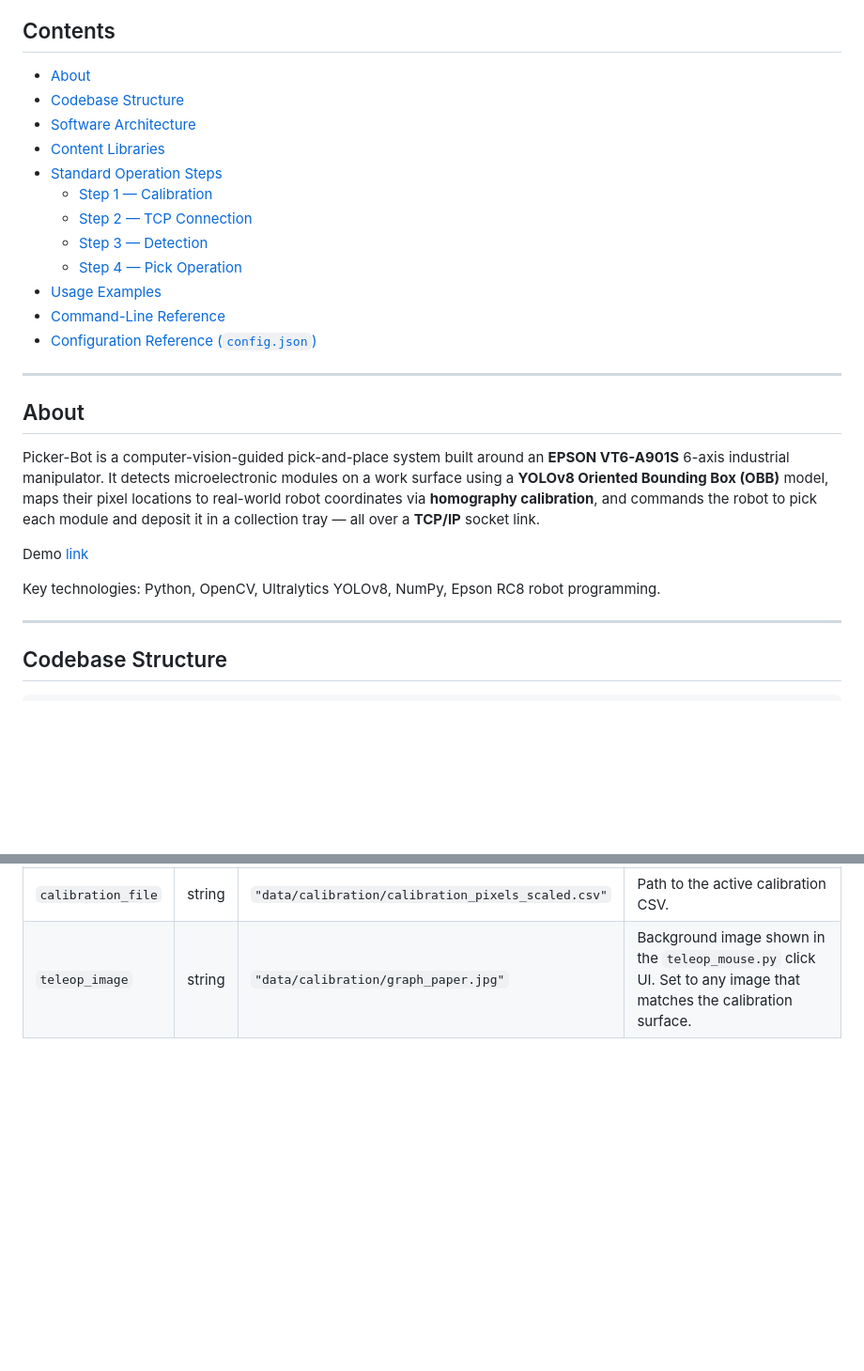
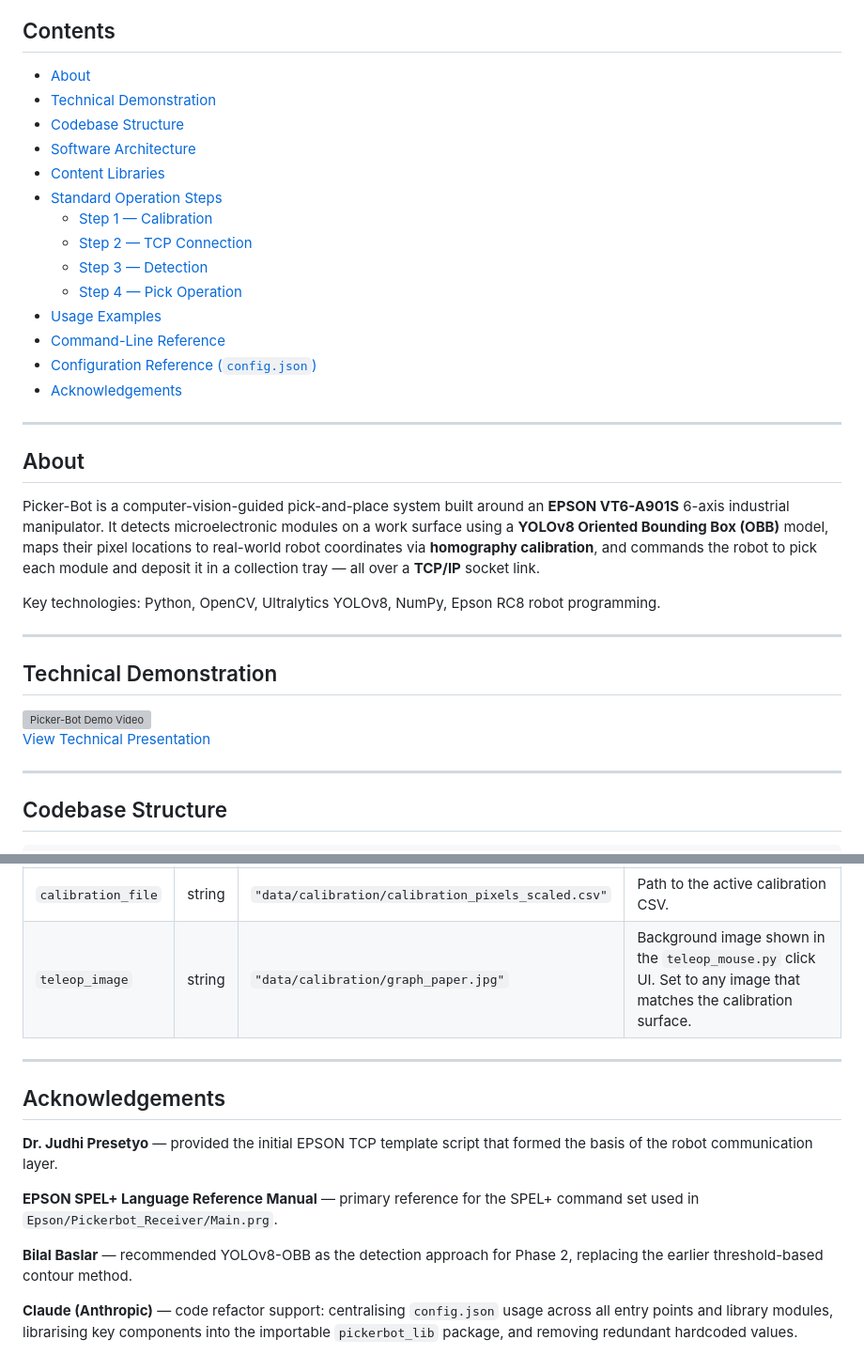
Before and after one commit to MrRox1337/picker-bot, a Markdown page: README.md, 2 parts joined by grey strips. Shown at 94% size. Rendered like a GitHub page; blank space fills up the shorter version; grey boxes are pictures that could not be loaded.

Commit message:
Updated README.md
- Added demonstration thumbnail
- Added technical presentation link
- Added acknowledgements

```diff
--- a/README.md
+++ b/README.md
@@ -9,6 +9,7 @@
 ## Contents
 
 - [About](#about)
+- [Technical Demonstration](#technical-demonstration)
 - [Codebase Structure](#codebase-structure)
 - [Software Architecture](#software-architecture)
 - [Content Libraries](#content-libraries)
@@ -20,6 +21,7 @@
 - [Usage Examples](#usage-examples)
 - [Command-Line Reference](#command-line-reference)
 - [Configuration Reference (`config.json`)](#configuration-reference-configjson)
+- [Acknowledgements](#acknowledgements)
 
 ---
 
@@ -27,9 +29,17 @@
 
 Picker-Bot is a computer-vision-guided pick-and-place system built around an **EPSON VT6-A901S** 6-axis industrial manipulator. It detects microelectronic modules on a work surface using a **YOLOv8 Oriented Bounding Box (OBB)** model, maps their pixel locations to real-world robot coordinates via **homography calibration**, and commands the robot to pick each module and deposit it in a collection tray — all over a **TCP/IP** socket link.
 
-Demo [link](https://youtu.be/Rdq7Mrz8RIk)
+Key technologies: Python, OpenCV, Ultralytics YOLOv8, NumPy, Epson RC8 robot programming.
 
-Key technologies: Python, OpenCV, Ultralytics YOLOv8, NumPy, Epson RC8 robot programming.
+---
+
+## Technical Demonstration
+
+<a href="https://youtu.be/Rdq7Mrz8RIk" target="_blank">
+  <img src="https://img.youtube.com/vi/Rdq7Mrz8RIk/hqdefault.jpg" alt="Picker-Bot Demo Video" width="560"/>
+</a>
+
+[View Technical Presentation](https://mrrox1337.github.io/picker-bot/docs/index.html#1)
 
 ---
 
@@ -355,3 +365,15 @@ python tools/camera_alignment.py        # Visualise saved calibration points
 | `robot_z`          | int    | `360`                                              | Default Z-axis pick height in mm.                                                                                    |
 | `calibration_file` | string | `"data/calibration/calibration_pixels_scaled.csv"` | Path to the active calibration CSV.                                                                                  |
 | `teleop_image`     | string | `"data/calibration/graph_paper.jpg"`               | Background image shown in the `teleop_mouse.py` click UI. Set to any image that matches the calibration surface.    |
+
+---
+
+## Acknowledgements
+
+**Dr. Judhi Presetyo** — provided the initial EPSON TCP template script that formed the basis of the robot communication layer.
+
+**EPSON SPEL+ Language Reference Manual** — primary reference for the SPEL+ command set used in `Epson/Pickerbot_Receiver/Main.prg`.
+
+**Bilal Baslar** — recommended YOLOv8-OBB as the detection approach for Phase 2, replacing the earlier threshold-based contour method.
+
+**Claude (Anthropic)** — code refactor support: centralising `config.json` usage across all entry points and library modules, librarising key components into the importable `pickerbot_lib` package, and removing redundant hardcoded values.
```
